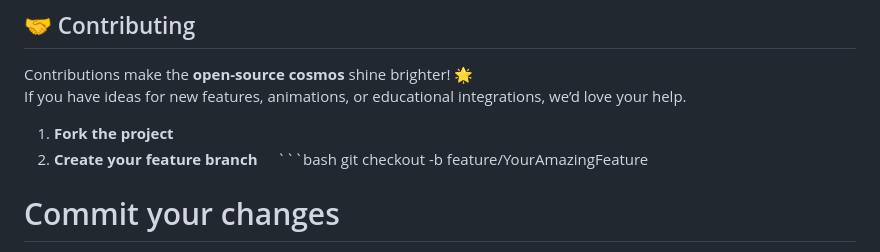
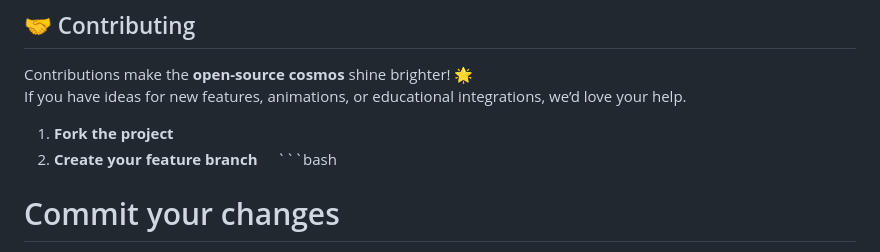
Before and after one commit to bhuvanesh-m-dev/solar-system, a Markdown page: README.md, the part around the change. Rendered like a GitHub page.

````diff
--- a/README.md
+++ b/README.md
@@ -70,7 +70,6 @@ If you have ideas for new features, animations, or educational integrations, we
 2. **Create your feature branch**
 
   ```bash
-git checkout -b feature/YourAmazingFeature
 # Commit your changes
 git add .
 git commit -m "Add your amazing feature"
````
